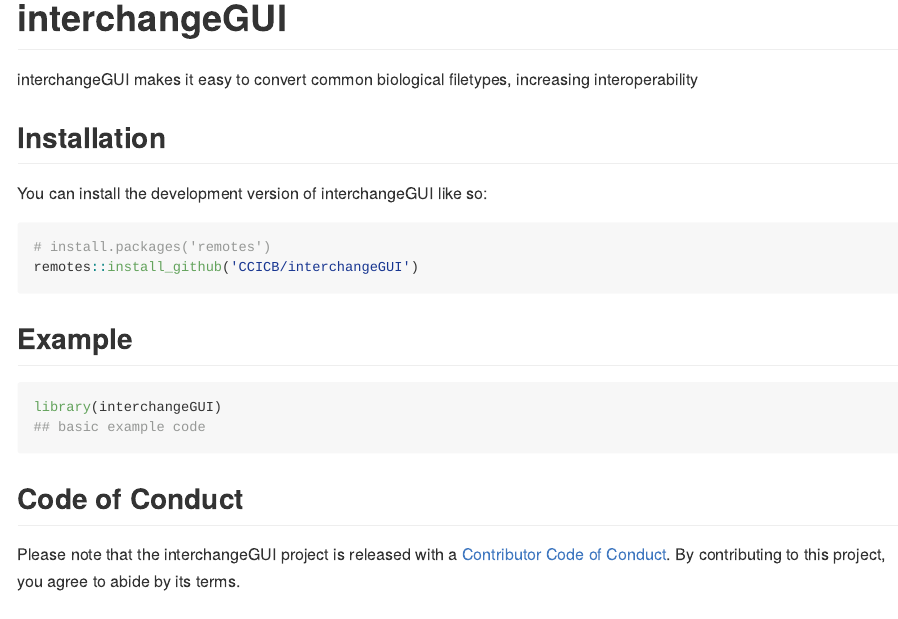
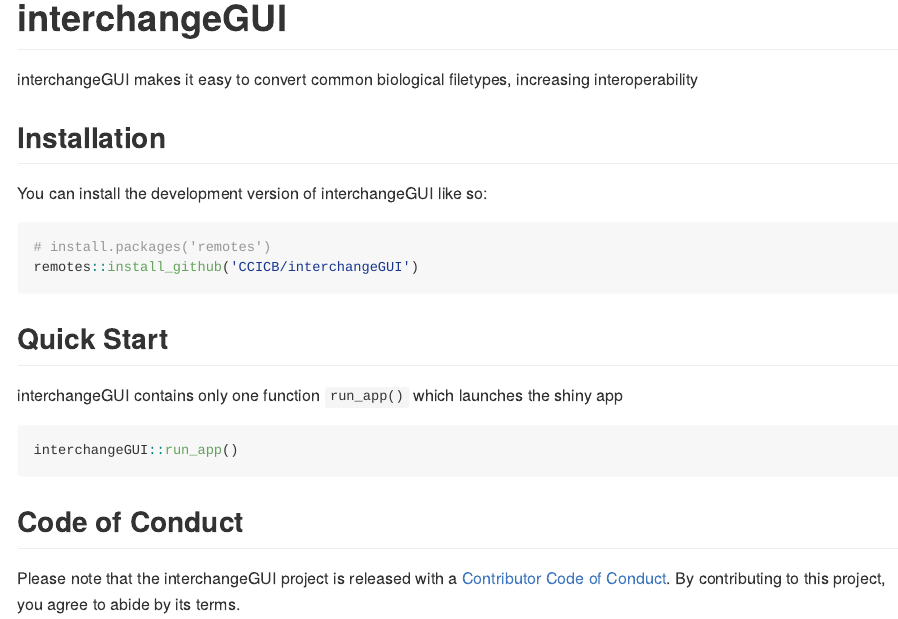
Before and after one commit to CCICB/interchangeGUI, an R Markdown document (README.Rmd): the page in a window 1100 px wide, from its top. The pictures show the output file README.md that the author committed with the source, drawn offline in the style of GitHub; badge pictures from the web are left out.

Commit message:
updated readme

````diff
--- a/README.Rmd
+++ b/README.Rmd
@@ -32,13 +32,12 @@ You can install the development version of interchangeGUI like so:
 remotes::install_github('CCICB/interchangeGUI')
 ```
 
-## Example
+## Quick Start
 
+interchangeGUI contains only one function `run_app()` which launches the shiny app
 
-
-```{r example}
-library(interchangeGUI)
-## basic example code
+```{r eval=FALSE}
+interchangeGUI::run_app()
 ```
 
 
````
Also changed, not shown: README.md, 1 other file.
